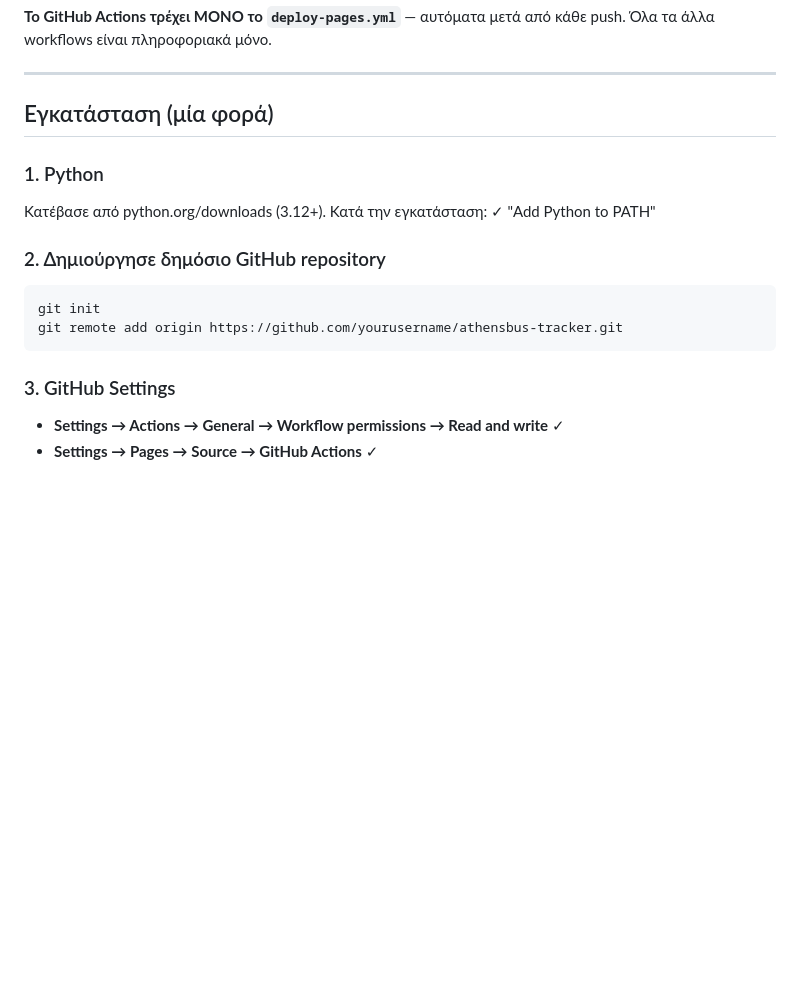
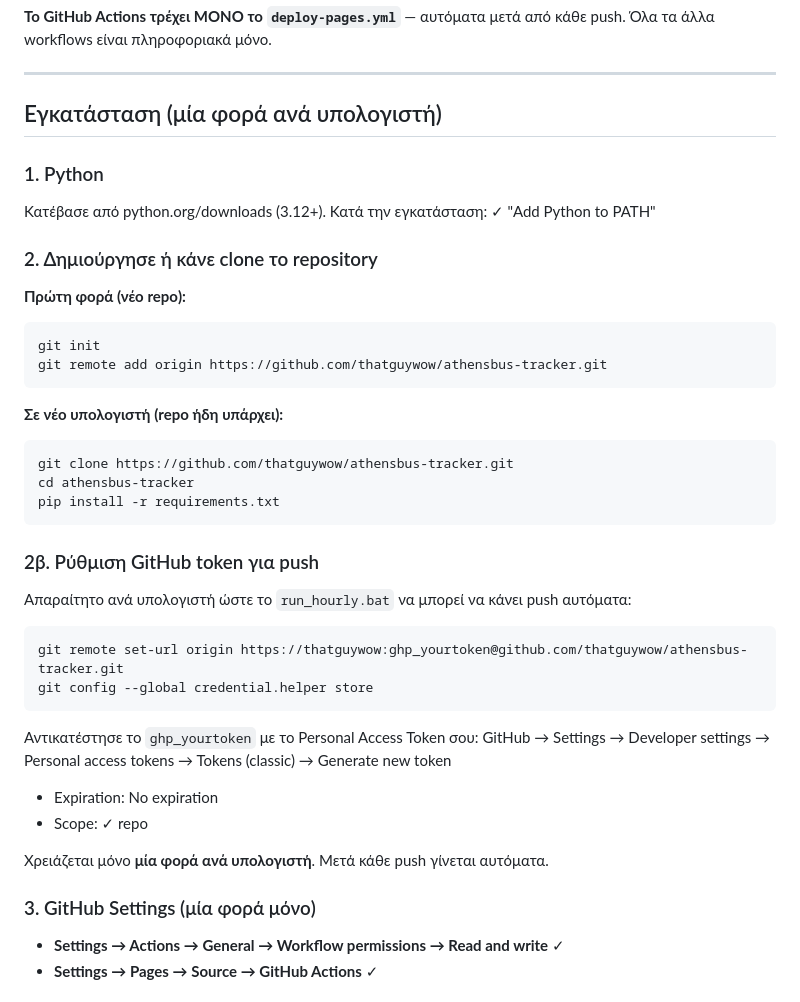
Before and after one commit to thatguywow/athensbus-tracker, a Markdown page: README.md, the part around one of its changes. GitHub-like rendering; blank space fills up the shorter version.

Commit message:
update README with token setup

````diff
--- a/README.md
+++ b/README.md
@@ -23,18 +23,40 @@ GitHub (αποθήκευση + hosting):
 
 ---
 
-## Εγκατάσταση (μία φορά)
+## Εγκατάσταση (μία φορά ανά υπολογιστή)
 
 ### 1. Python
 Κατέβασε από python.org/downloads (3.12+). Κατά την εγκατάσταση: ✓ "Add Python to PATH"
 
-### 2. Δημιούργησε δημόσιο GitHub repository
+### 2. Δημιούργησε ή κάνε clone το repository
+
+**Πρώτη φορά (νέο repo):**
 ```
 git init
-git remote add origin https://github.com/yourusername/athensbus-tracker.git
+git remote add origin https://github.com/thatguywow/athensbus-tracker.git
 ```
 
-### 3. GitHub Settings
+**Σε νέο υπολογιστή (repo ήδη υπάρχει):**
+```
+git clone https://github.com/thatguywow/athensbus-tracker.git
+cd athensbus-tracker
+pip install -r requirements.txt
+```
+
+### 2β. Ρύθμιση GitHub token για push
+Απαραίτητο ανά υπολογιστή ώστε το `run_hourly.bat` να μπορεί να κάνει push αυτόματα:
+```
+git remote set-url origin https://thatguywow:ghp_yourtoken@github.com/thatguywow/athensbus-tracker.git
+git config --global credential.helper store
+```
+Αντικατέστησε το `ghp_yourtoken` με το Personal Access Token σου:
+GitHub → Settings → Developer settings → Personal access tokens → Tokens (classic) → Generate new token
+- Expiration: No expiration
+- Scope: ✓ repo
+
+Χρειάζεται μόνο **μία φορά ανά υπολογιστή**. Μετά κάθε push γίνεται αυτόματα.
+
+### 3. GitHub Settings (μία φορά μόνο)
 - **Settings → Actions → General → Workflow permissions → Read and write** ✓
 - **Settings → Pages → Source → GitHub Actions** ✓
 
````
Also changed, not shown: other parts of README.md (+24 -6 lines).
